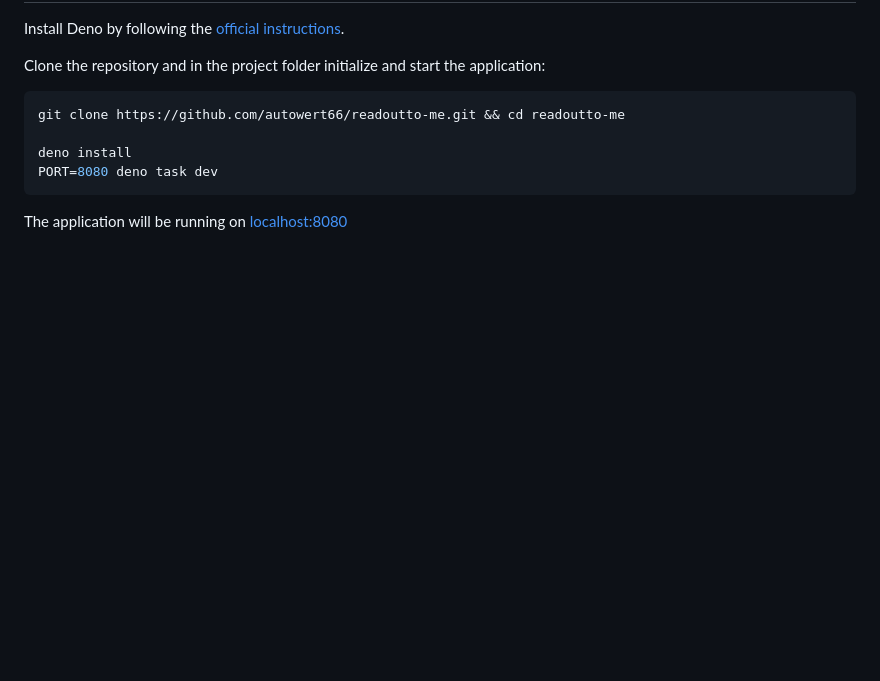
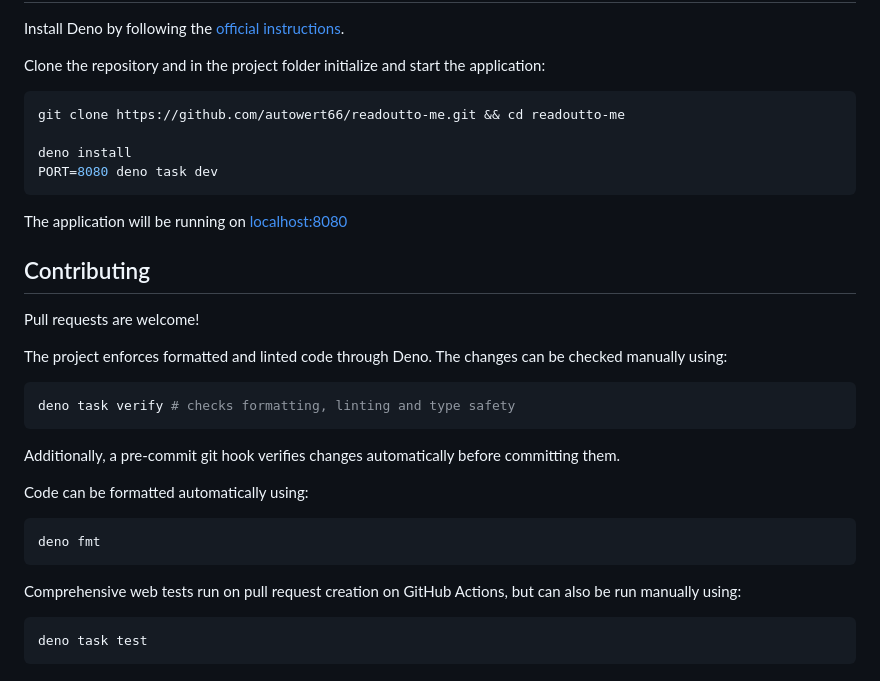
Before and after one commit to autowert66/readoutto-me, a Markdown page: README.md, the part around the change. Drawn GitHub-style; blank space fills up the shorter version.

Commit message:
Add contributing section to README.md

````diff
--- a/README.md
+++ b/README.md
@@ -51,3 +51,29 @@ PORT=8080 deno task dev
 ```
 
 The application will be running on [localhost:8080](http://localhost:8080/)
+
+## Contributing
+
+Pull requests are welcome!
+
+The project enforces formatted and linted code through Deno. The changes can be checked manually
+using:
+
+```bash
+deno task verify # checks formatting, linting and type safety
+```
+
+Additionally, a pre-commit git hook verifies changes automatically before committing them.
+
+Code can be formatted automatically using:
+
+```bash
+deno fmt
+```
+
+Comprehensive web tests run on pull request creation on GitHub Actions, but can also be run manually
+using:
+
+```bash
+deno task test
+```
````
